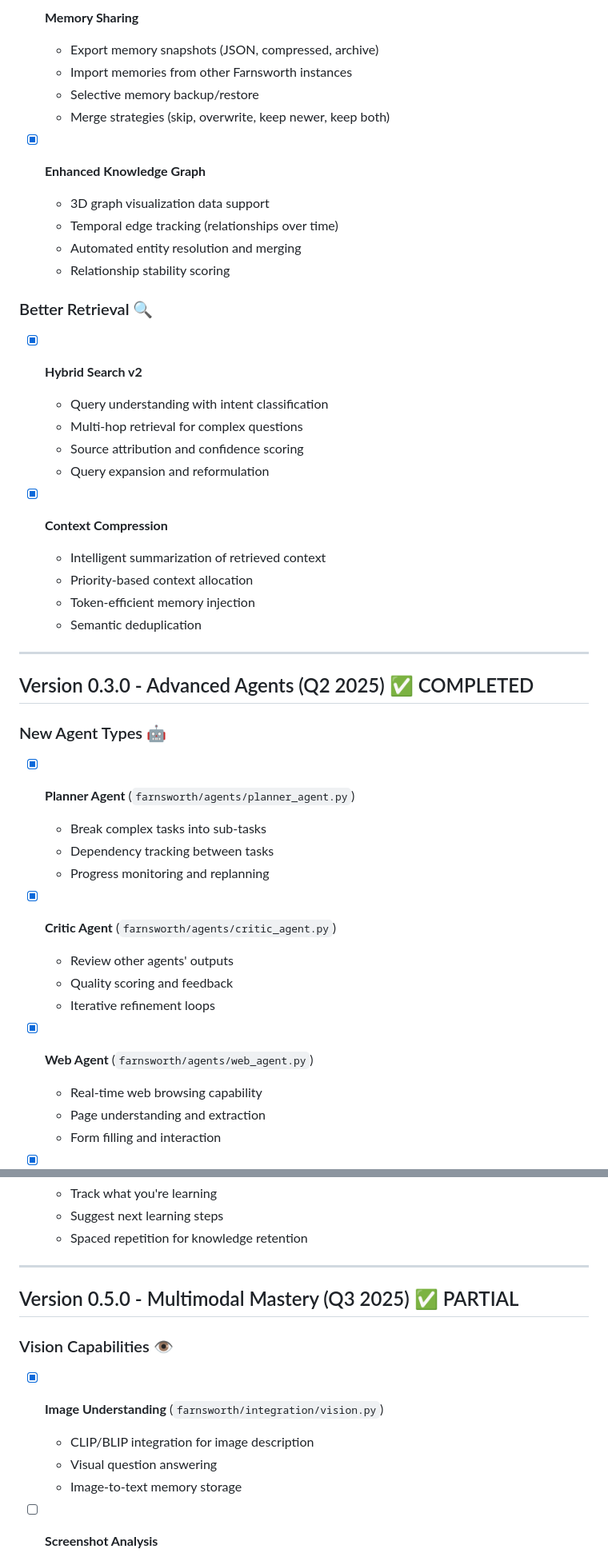
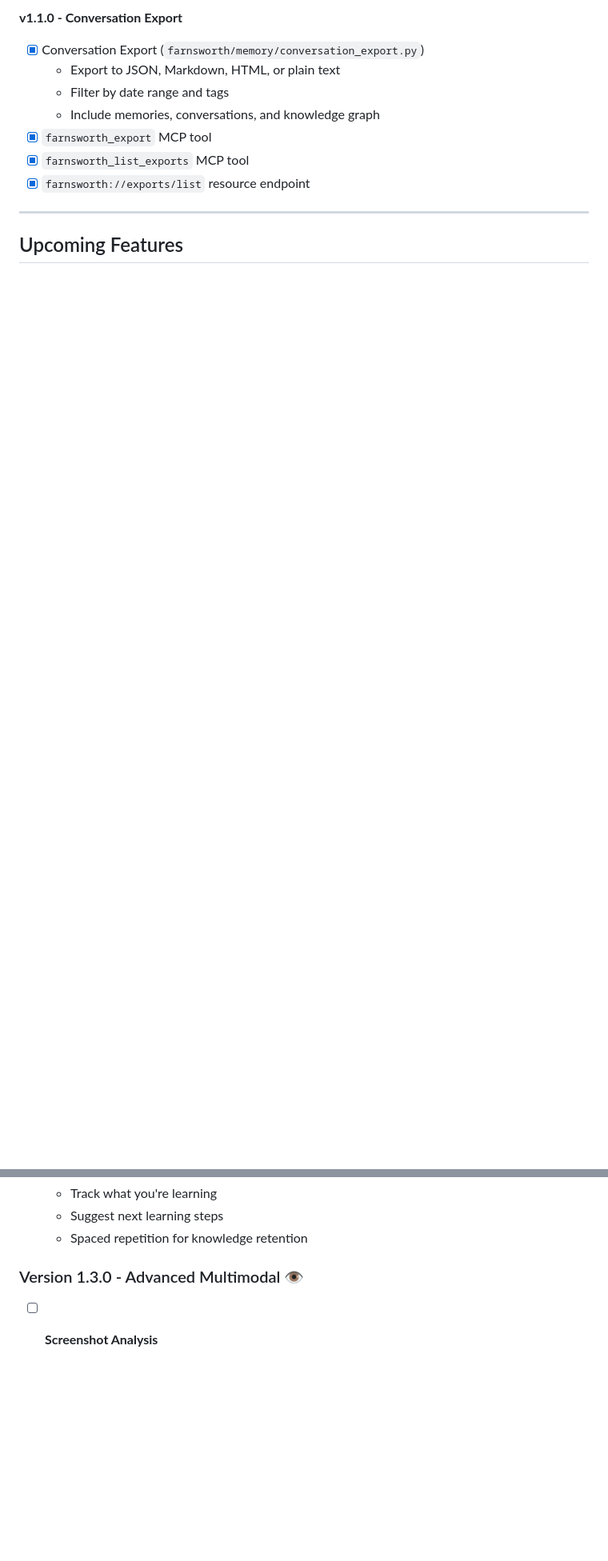
Before and after one commit to timowhite88/Farnsworth, a Markdown page: ROADMAP.md, 2 parts joined by grey strips. Shown at 80% size. GitHub-like rendering; blank space fills up the shorter version.

Commit message:
docs: Update roadmap for v1.1.0 and consolidate completed features

```diff
--- a/ROADMAP.md
+++ b/ROADMAP.md
@@ -66,47 +60,13 @@ This document outlines planned features and improvements for Farnsworth. Feature
-- [x] **Memory Sharing**
-  - Export memory snapshots (JSON, compressed, archive)
-  - Import memories from other Farnsworth instances
-  - Selective memory backup/restore
-  - Merge strategies (skip, overwrite, keep newer, keep both)
-
-- [x] **Enhanced Knowledge Graph**
-  - 3D graph visualization data support
-  - Temporal edge tracking (relationships over time)
-  - Automated entity resolution and merging
-  - Relationship stability scoring
-
-### Better Retrieval 🔍
-
-- [x] **Hybrid Search v2**
-  - Query understanding with intent classification
-  - Multi-hop retrieval for complex questions
-  - Source attribution and confidence scoring
-  - Query expansion and reformulation
-
-- [x] **Context Compression**
-  - Intelligent summarization of retrieved context
-  - Priority-based context allocation
-  - Token-efficient memory injection
-  - Semantic deduplication
+**v1.1.0 - Conversation Export**
+- [x] Conversation Export (`farnsworth/memory/conversation_export.py`)
+  - Export to JSON, Markdown, HTML, or plain text
+  - Filter by date range and tags
+  - Include memories, conversations, and knowledge graph
+- [x] `farnsworth_export` MCP tool
+- [x] `farnsworth_list_exports` MCP tool
+- [x] `farnsworth://exports/list` resource endpoint
 
 ---
 
-## Version 0.3.0 - Advanced Agents (Q2 2025) ✅ COMPLETED
+## Upcoming Features
 
-### New Agent Types 🤖
-
-- [x] **Planner Agent** (`farnsworth/agents/planner_agent.py`)
-  - Break complex tasks into sub-tasks
-  - Dependency tracking between tasks
-  - Progress monitoring and replanning
-
-- [x] **Critic Agent** (`farnsworth/agents/critic_agent.py`)
-  - Review other agents' outputs
-  - Quality scoring and feedback
-  - Iterative refinement loops
-
-- [x] **Web Agent** (`farnsworth/agents/web_agent.py`)
-  - Real-time web browsing capability
-  - Page understanding and extraction
-  - Form filling and interaction
-
@@ -170,16 +87,7 @@ This document outlines planned features and improvements for Farnsworth. Feature
   - Suggest next learning steps
   - Spaced repetition for knowledge retention
 
----
-
-## Version 0.5.0 - Multimodal Mastery (Q3 2025) ✅ PARTIAL
-
-### Vision Capabilities 👁️
-
-- [x] **Image Understanding** (`farnsworth/integration/vision.py`)
-  - CLIP/BLIP integration for image description
-  - Visual question answering
-  - Image-to-text memory storage
+### Version 1.3.0 - Advanced Multimodal 👁️
 
 - [ ] **Screenshot Analysis**
   - UI element recognition
```
Also changed, not shown: other parts of ROADMAP.md (+27 -160 lines).
